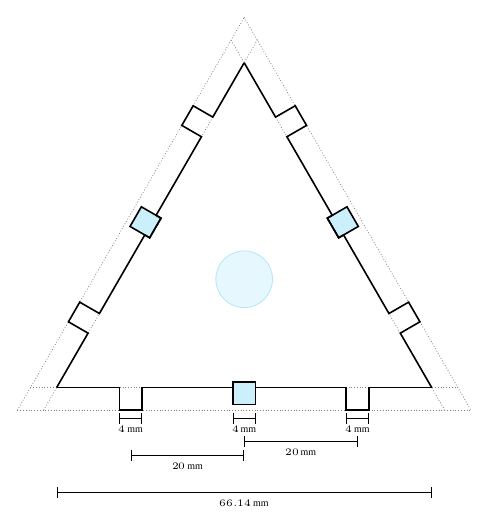
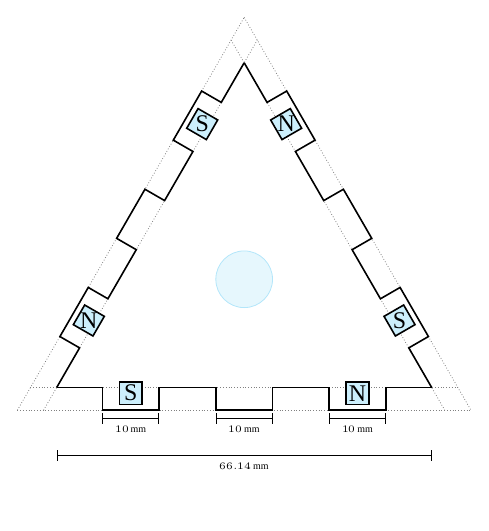
Before and after one commit to kellertuer/Stackenlichten, a LaTeX figure (tex/bottom.tex): the whole page, the shorter picture padded with empty space. Compiled offline with XeLaTeX; a missing font is replaced by an installed copy or a similar font.

Commit message:
updates bottom pate form and magnet placement to be more symmetric.

```diff
--- a/tex/bottom.tex
+++ b/tex/bottom.tex
@@ -23,41 +23,48 @@
   \begin{tikzpicture}
     \draw[base] (-4,0) -- (4,0);
     \draw[base] ({- ( 4- \wTh*cot(60) )}, \wTh) -- ({4- \wTh*cot(60)},\wTh);
-    \draw[magnets] (-\mTh/2,5*\mTh/4) rectangle (\mTh/2,\mTh/4);
+    \draw [magnets] (-2-\mTh/2,5*\mTh/4) rectangle (-2+\mTh/2,\mTh/4);
+    \draw [magnets] (2-\mTh/2,5*\mTh/4) rectangle (2+\mTh/2,\mTh/4);
+    \node (A2) at (-2,3*\mTh/4) {\large S};
+    \node (A1) at (2,3*\mTh/4) {\large N};
     \draw[main] ({- ( 4- \wTh*cot(60) - \wTh/sin(60) )}, \wTh)
-      -- (-2-\wTh/2,\wTh) -- (-2-\wTh/2,0) -- (-2+\wTh/2,0) -- (-2+\wTh/2,\wTh)
-      -- (-\mTh/2,\wTh) -- (-\mTh/2,5*\wTh/4) -- (\mTh/2,5*\wTh/4) -- (\wTh/2,\wTh)
-      -- (2-\wTh/2,\wTh) -- (2-\wTh/2,0) -- (2+\wTh/2,0) -- (2+\wTh/2,\wTh)
+      -- (-2.5,\wTh) -- (-2.5,0) -- (-1.5,0) -- (-1.5,\wTh)
+      -- (-.5,\wTh) -- (-.5,0) -- (.5,0) -- (.5,\wTh)
+      -- (1.5,\wTh) -- (1.5,0) -- (2.5,0) -- (2.5,\wTh)
       -- ({4- \wTh*cot(60) - \wTh/sin(60)},\wTh);
     \begin{scope}[shift={(-2,{2*sqrt(3)})},rotate=60]
       \draw[base] (-4,0) -- (4,0);
       \draw[base] ({- ( 4- \wTh*cot(60) )},-\wTh) -- ({4- \wTh*cot(60)},-\wTh);
-      \draw[magnets] (-\mTh/2,-5*\mTh/4) rectangle (\mTh/2,-\mTh/4);
-    \draw[main] ({- ( 4- \wTh*cot(60) - \wTh/sin(60) )},-\wTh)
-      -- (-2-\wTh/2,-\wTh) -- (-2-\wTh/2,0) -- (-2+\wTh/2,0) -- (-2+\wTh/2,-\wTh)
-      -- (-\mTh/2,-\wTh) -- (-\mTh/2,-5*\wTh/4) -- (\mTh/2,-5*\wTh/4) -- (\wTh/2,-\wTh)
-      -- (2-\wTh/2,-\wTh) -- (2-\wTh/2,0) -- (2+\wTh/2,0) -- (2+\wTh/2,-\wTh)
+    \draw [magnets] (-2-\mTh/2,-5*\mTh/4) rectangle (-2+\mTh/2,-\mTh/4);
+    \draw [magnets] (2-\mTh/2,-5*\mTh/4) rectangle (2+\mTh/2,-\mTh/4);
+    \node (A2) at (-2,-3*\mTh/4) {\large N};
+    \node (A1) at (2,-3*\mTh/4) {\large S};
+    \draw[main] ({- ( 4- \wTh*cot(60) - \wTh/sin(60) )}, -\wTh)
+      -- (-2.5,-\wTh) -- (-2.5,0) -- (-1.5,0) -- (-1.5,-\wTh)
+      -- (-.5,-\wTh) -- (-.5,0) -- (.5,0) -- (.5,-\wTh)
+      -- (1.5,-\wTh) -- (1.5,0) -- (2.5,0) -- (2.5,-\wTh)
       -- ({4- \wTh*cot(60) - \wTh/sin(60)},-\wTh);
     \end{scope}
     \begin{scope}[shift={(2,{2*sqrt(3)})},rotate=-60]
       \draw[base] (-4,0) -- (4,0);
       \draw[base] ({- ( 4- \wTh*cot(60) )},-\wTh) -- ({4- \wTh*cot(60)},-\wTh);
-      \draw[magnets] (-\mTh/2,-5*\mTh/4) rectangle (\mTh/2,-\mTh/4);
-    \draw[main] ({- ( 4- \wTh*cot(60) - \wTh/sin(60) )},-\wTh)
-      -- (-2-\wTh/2,-\wTh) -- (-2-\wTh/2,0) -- (-2+\wTh/2,0) -- (-2+\wTh/2,-\wTh)
-      -- (-\mTh/2,-\wTh) -- (-\mTh/2,-5*\wTh/4) -- (\mTh/2,-5*\wTh/4) -- (\wTh/2,-\wTh)
-      -- (2-\wTh/2,-\wTh) -- (2-\wTh/2,0) -- (2+\wTh/2,0) -- (2+\wTh/2,-\wTh)
+    \draw [magnets] (-2-\mTh/2,-5*\mTh/4) rectangle (-2+\mTh/2,-\mTh/4);
+    \draw [magnets] (2-\mTh/2,-5*\mTh/4) rectangle (2+\mTh/2,-\mTh/4);
+    \node (A2) at (-2,-3*\mTh/4) {\large N};
+    \node (A1) at (2,-3*\mTh/4) {\large S};
+    \draw[main] ({- ( 4- \wTh*cot(60) - \wTh/sin(60) )}, -\wTh)
+      -- (-2.5,-\wTh) -- (-2.5,0) -- (-1.5,0) -- (-1.5,-\wTh)
+      -- (-.5,-\wTh) -- (-.5,0) -- (.5,0) -- (.5,-\wTh)
+      -- (1.5,-\wTh) -- (1.5,0) -- (2.5,0) -- (2.5,-\wTh)
       -- ({4- \wTh*cot(60) - \wTh/sin(60)},-\wTh);
     \end{scope}
     % Neopixel in Scale
     \draw[neo] (0,{4/3*sqrt(3)}) circle (.5cm);
     % Masures
-    \draw[measure] (-2-\wTh/2,-.15) -- (-2+\wTh/2,-.15) node[midway,below] {\pgfmathparse{10*\wTh}\pgfmathprintnumber{\pgfmathresult}\,mm};
-    \draw[measure] (2-\wTh/2,-.15) -- (2+\wTh/2,-.15) node[midway,below] {\pgfmathparse{10*\wTh}\pgfmathprintnumber{\pgfmathresult}\,mm};
-    \draw[measure] (-\mTh/2,-.15) -- (\mTh/2,-.15) node[midway,below] {\pgfmathparse{10*\mTh}\pgfmathprintnumber{\pgfmathresult}\,mm};
-  \draw[measure] (-2,-.8) -- (0,-.8) node[midway,below] {\(20\)\,mm};
-  \draw[measure] (0,-.8+.25) -- (2,-.8+.25) node[midway,below] {\(20\)\,mm};
-    \draw[measure] ({-( 4- \wTh*cot(60)-\wTh/sin(60) )},-1.45) -- ({4- \wTh*cot(60)-\wTh/sin(60)},-1.45)
+    \draw[measure] (-2.5,-.15) -- (-1.5,-.15) node[midway,below]{\(10\)\,mm};
+    \draw[measure] (-.5,-.15) -- (.5,-.15) node[midway,below]{\(10\)\,mm};
+    \draw[measure] (1.5,-.15) -- (2.5,-.15) node[midway,below]{\(10\)\,mm};
+    \draw[measure] ({-( 4- \wTh*cot(60)-\wTh/sin(60) )},-.8) -- ({4- \wTh*cot(60)-\wTh/sin(60)},-.8)
      node[midway,below] {\pgfmathparse{10*(8-2*\wTh*cot(60) - 2*\wTh/sin(60) )}%
      \pgfmathprintnumber{\pgfmathresult}\,mm};
   \end{tikzpicture}
```
Also changed, not shown: tex/side.tex (+23 -28 lines), Readme.md, png/bottom.png, png/side.png.
